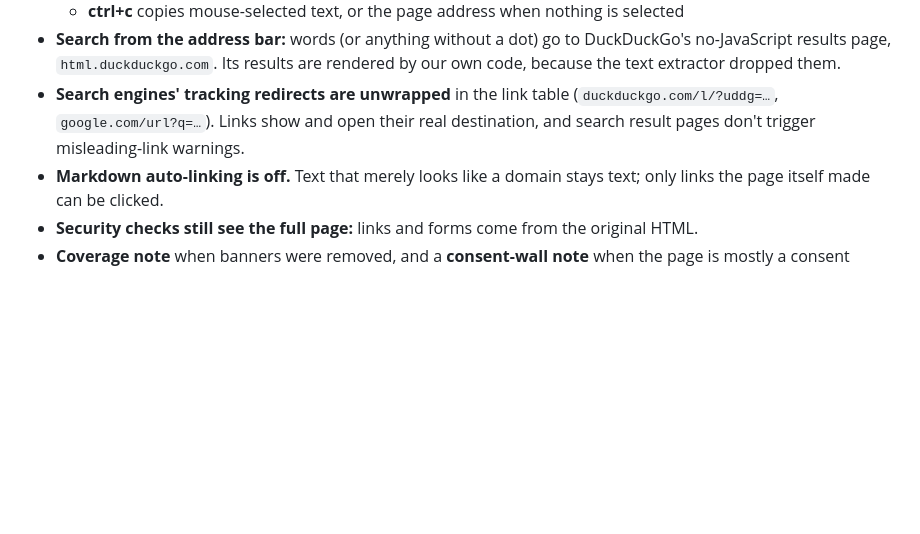
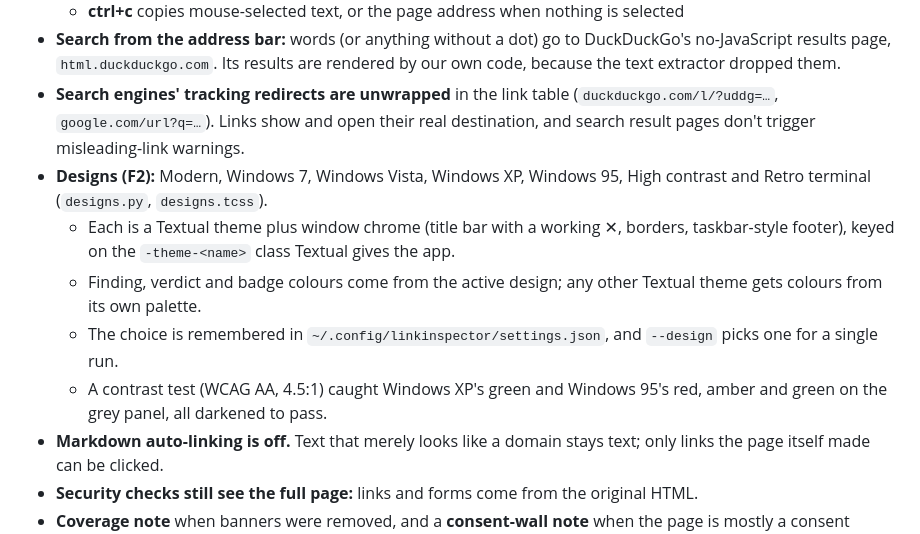
Before and after one commit to 3vyo/OSS-hack-, a Markdown page: plan.md, the part around the change. Drawn GitHub-style; blank space fills up the shorter version.

```diff
--- a/plan.md
+++ b/plan.md
@@ -286,6 +286,11 @@ Tick `[x]` only when an item is done **and** verified. If an item is skipped, le
   - **ctrl+c** copies mouse-selected text, or the page address when nothing is selected
 - **Search from the address bar:** words (or anything without a dot) go to DuckDuckGo's no-JavaScript results page, `html.duckduckgo.com`. Its results are rendered by our own code, because the text extractor dropped them.
 - **Search engines' tracking redirects are unwrapped** in the link table (`duckduckgo.com/l/?uddg=…`, `google.com/url?q=…`). Links show and open their real destination, and search result pages don't trigger misleading-link warnings.
+- **Designs (F2):** Modern, Windows 7, Windows Vista, Windows XP, Windows 95, High contrast and Retro terminal (`designs.py`, `designs.tcss`).
+  - Each is a Textual theme plus window chrome (title bar with a working ✕, borders, taskbar-style footer), keyed on the `-theme-<name>` class Textual gives the app.
+  - Finding, verdict and badge colours come from the active design; any other Textual theme gets colours from its own palette.
+  - The choice is remembered in `~/.config/linkinspector/settings.json`, and `--design` picks one for a single run.
+  - A contrast test (WCAG AA, 4.5:1) caught Windows XP's green and Windows 95's red, amber and green on the grey panel, all darkened to pass.
 - **Markdown auto-linking is off.** Text that merely looks like a domain stays text; only links the page itself made can be clicked.
 - **Security checks still see the full page:** links and forms come from the original HTML.
 - **Coverage note** when banners were removed, and a **consent-wall note** when the page is mostly a consent notice or the host starts with `consent.`. linkinspector never accepts cookies, so it will always land on these.
```
Also changed, not shown: DEMO.md (+4 -0 lines), README.md (+24 -1 lines), docs/designs.png (added), 4 other files.
